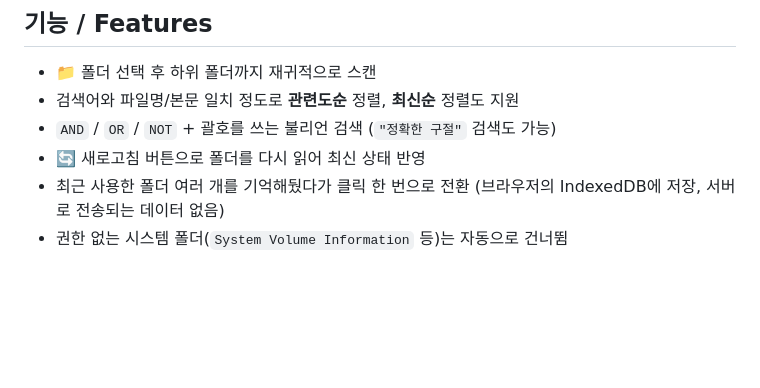
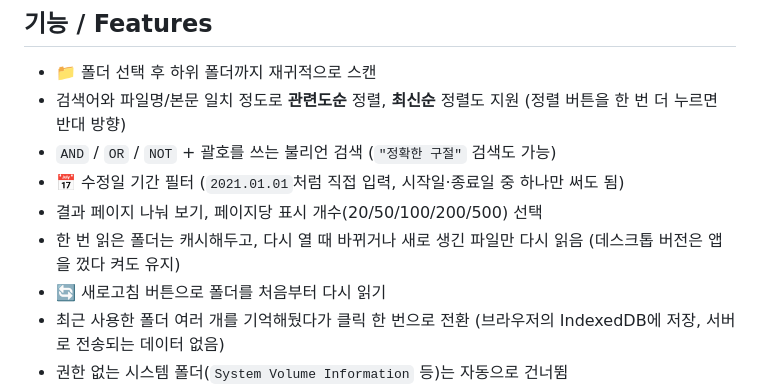
Before and after one commit to iamtalker/folder-search, a Markdown page: README.md, the part around one of its changes. Rendered like a GitHub page; blank space fills up the shorter version.

```diff
--- a/README.md
+++ b/README.md
@@ -21,9 +21,12 @@ There are three forms: a **web version** (single file `폴더검색.html`), a **
 ## 기능 / Features
 
 - 📁 폴더 선택 후 하위 폴더까지 재귀적으로 스캔
-- 검색어와 파일명/본문 일치 정도로 **관련도순** 정렬, **최신순** 정렬도 지원
+- 검색어와 파일명/본문 일치 정도로 **관련도순** 정렬, **최신순** 정렬도 지원 (정렬 버튼을 한 번 더 누르면 반대 방향)
 - `AND` / `OR` / `NOT` + 괄호를 쓰는 불리언 검색 (`"정확한 구절"` 검색도 가능)
-- 🔄 새로고침 버튼으로 폴더를 다시 읽어 최신 상태 반영
+- 📅 수정일 기간 필터 (`2021.01.01`처럼 직접 입력, 시작일·종료일 중 하나만 써도 됨)
+- 결과 페이지 나눠 보기, 페이지당 표시 개수(20/50/100/200/500) 선택
+- 한 번 읽은 폴더는 캐시해두고, 다시 열 때 바뀌거나 새로 생긴 파일만 다시 읽음 (데스크톱 버전은 앱을 껐다 켜도 유지)
+- 🔄 새로고침 버튼으로 폴더를 처음부터 다시 읽기
 - 최근 사용한 폴더 여러 개를 기억해뒀다가 클릭 한 번으로 전환 (브라우저의 IndexedDB에 저장, 서버로 전송되는 데이터 없음)
 - 권한 없는 시스템 폴더(`System Volume Information` 등)는 자동으로 건너뜀
 - 대상 확장자 / 제외 폴더 이름을 직접 편집 가능
```
Also changed, not shown: other parts of README.md (+27 -0 lines).
